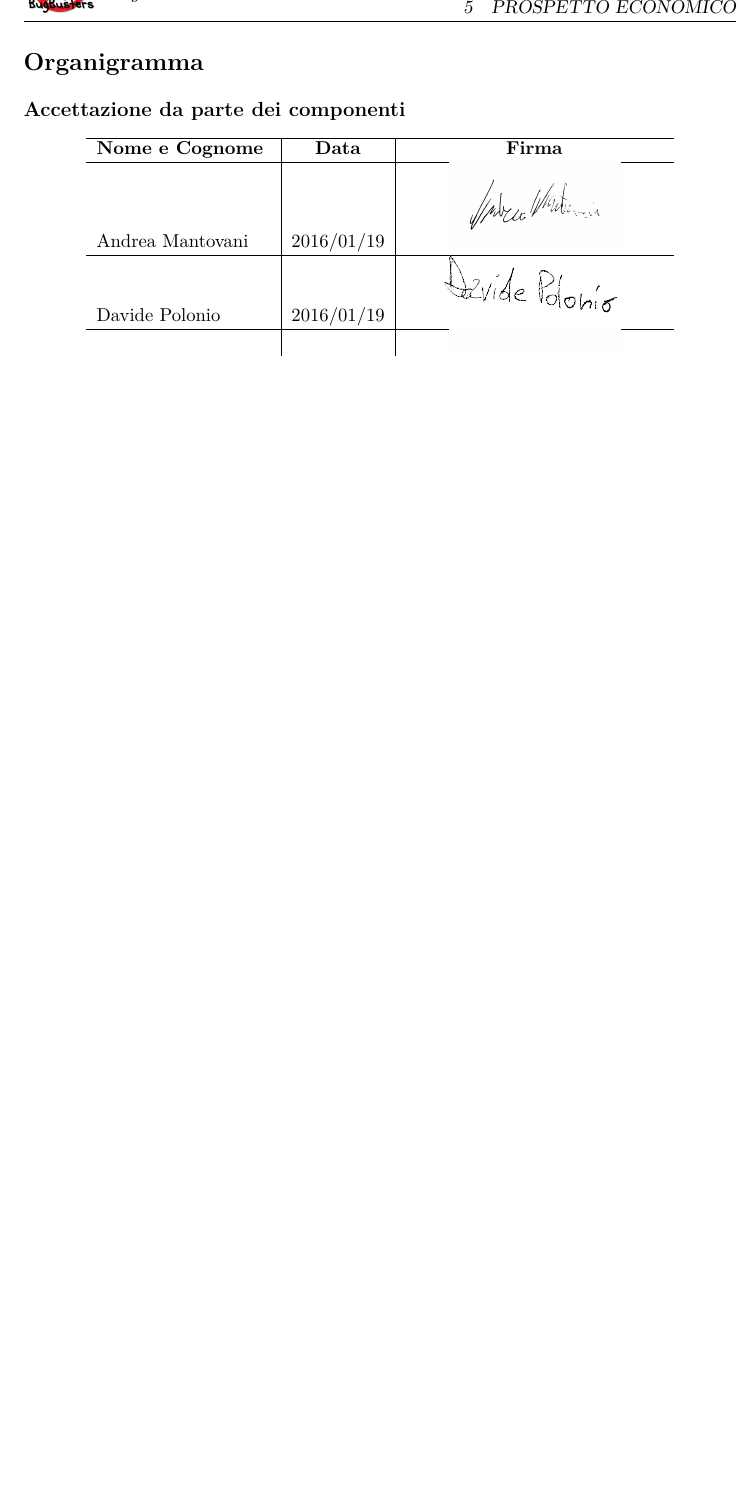
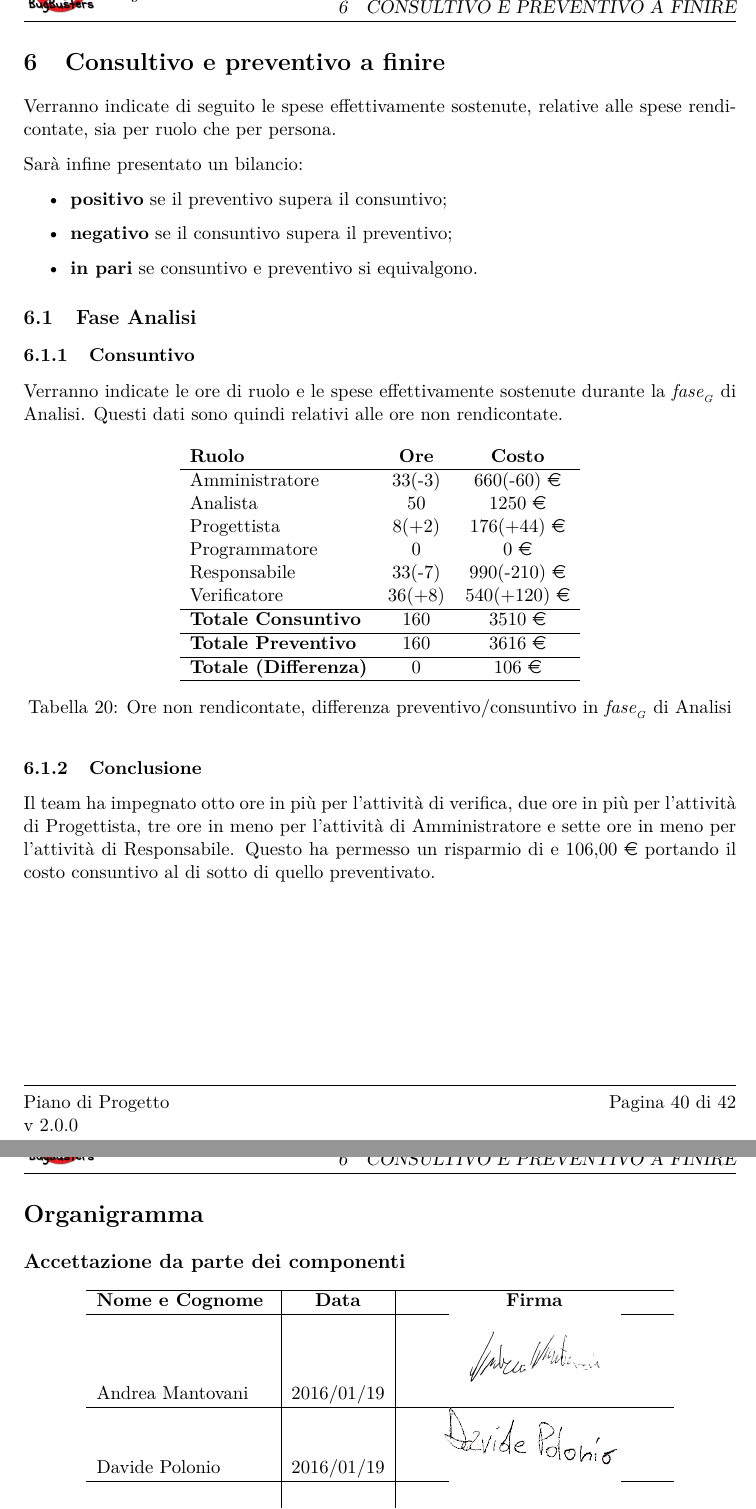
Before and after one commit to BugBusterSWE/documentation, a LaTeX document (RR/PianoDiProgetto/main.tex, which reads RR/PianoDiProgetto/res/sections/consuntivoEPreventivoAFinire.tex): part of page 41 of 42 before the commit and two parts of pages 41 and 42 of 43 after it, the two joined at a grey line, cut at the place of the change, the shorter picture padded with empty space. Compiled offline with pdfLaTeX.

Commit message:
Added 'Consuntivo e Preventivo a Finire'

```diff
--- /dev/null
+++ b/RR/PianoDiProgetto/res/sections/consuntivoEPreventivoAFinire.tex
@@ -0,0 +1,41 @@
+\section{Consultivo e preventivo a finire}
+Verranno indicate di seguito le spese effettivamente sostenute, relative alle spese rendicontate, sia per ruolo che per persona.
+
+Sar\`a infine presentato un bilancio:
+\begin{itemize}
+\item \textbf{positivo} se il preventivo supera il consuntivo;
+\item \textbf{negativo} se il consuntivo supera il preventivo;
+\item \textbf{in pari} se consuntivo e preventivo si equivalgono.
+\end{itemize}
+
+
+\subsection{Fase Analisi}
+\subsubsection{Consuntivo}
+Verranno indicate le ore di ruolo e le spese effettivamente sostenute durante la \glossaryItem{fase} di Analisi. Questi dati sono quindi relativi alle ore non rendicontate.
+
+\begin{table}[H]
+	\centering
+	\begin{tabular}{ l c c }
+		\textbf{Ruolo} & \textbf{Ore} & \textbf{Costo} \\
+		\hline
+		Amministratore & 33(-3) & 660(-60) \euro{} \\
+		Analista & 50 & 1250 \euro{} \\
+		Progettista & 8(+2) & 176(+44) \euro{} \\
+		Programmatore & 0 & 0 \euro{} \\
+		Responsabile & 33(-7) & 990(-210) \euro{} \\
+		Verificatore & 36(+8) & 540(+120) \euro{} \\
+		\hline
+		\textbf{Totale Consuntivo} & 160 & 3510 \euro{} \\
+		\hline
+		\textbf{Totale Preventivo} & 160 & 3616 \euro{} \\
+		\hline
+		\textbf{Totale (Differenza)} & 0 & 106 \euro{} \\
+		\hline
+	\end{tabular}
+	\caption{Ore non rendicontate, differenza preventivo/consuntivo in \glossaryItem{fase} di Analisi}
+\end{table}
+
+
+
+\subsubsection{Conclusione}
+Il team ha impegnato otto ore in pi\`u per l'attivit\`a di verifica, due ore in pi\`u per l'attivit\`a di Progettista, tre ore in meno per l'attivit\`a di Amministratore e sette ore in meno per l'attivit\`a di Responsabile. Questo ha permesso un risparmio di e 106,00 \euro{} portando il costo consuntivo al di sotto di quello preventivato.
```
Also changed, not shown: RR/PianoDiProgetto/res/listOfSections.tex (+1 -0 lines).
